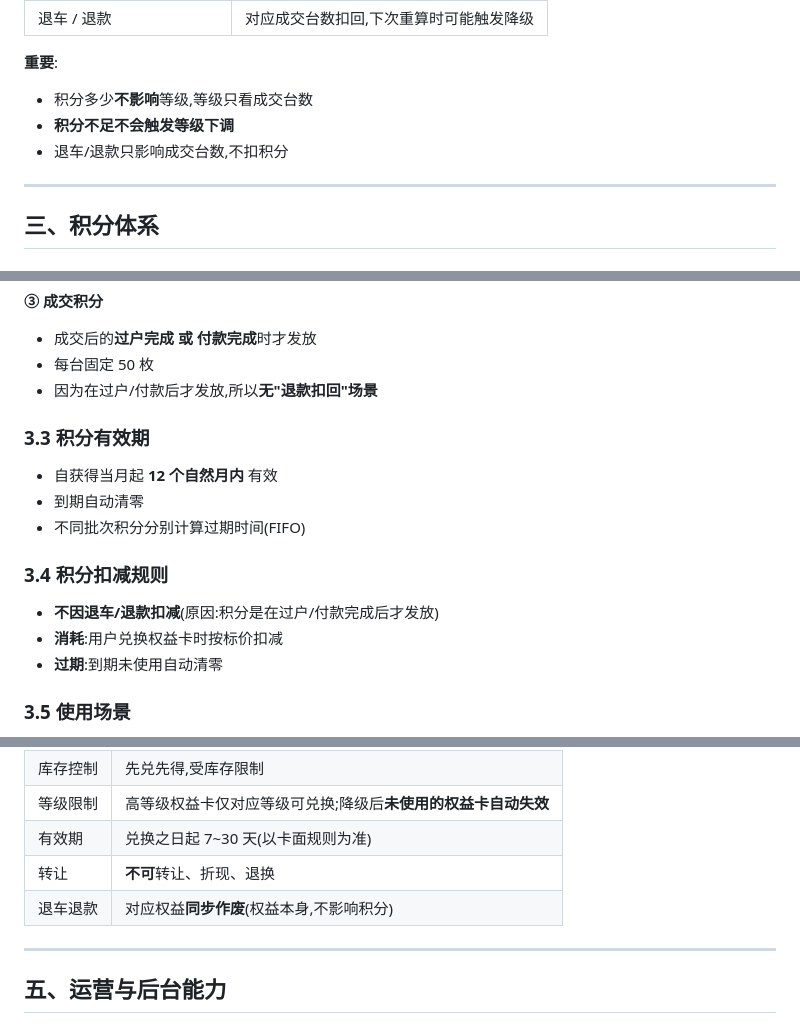
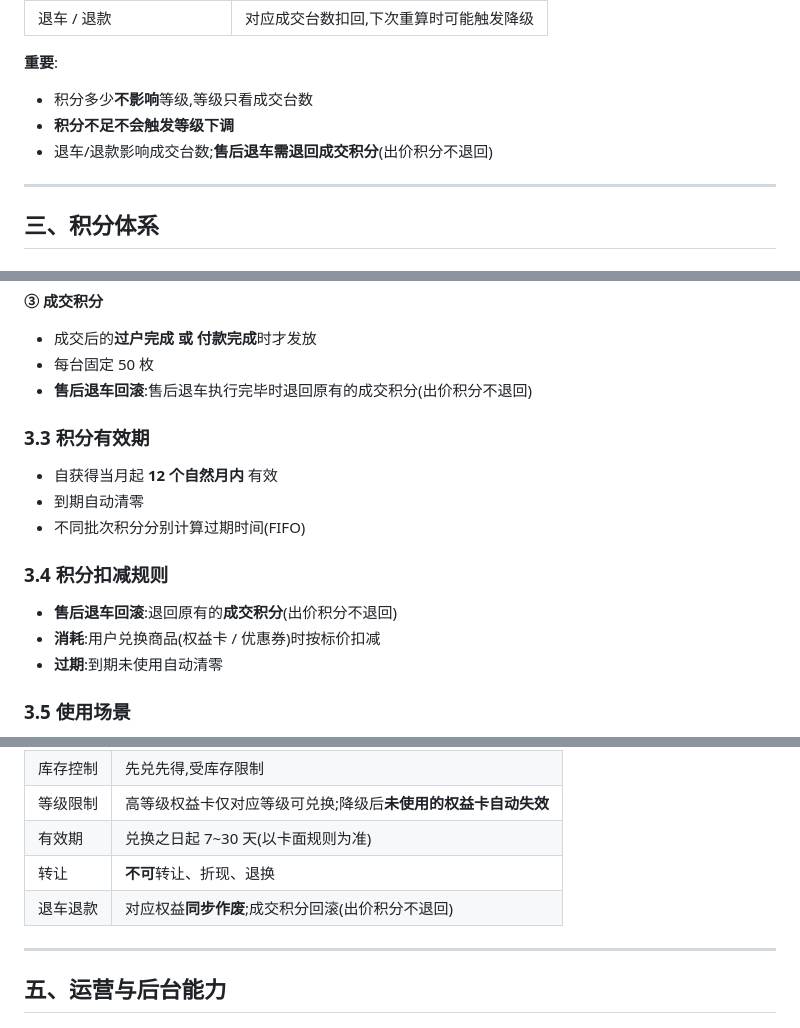
Before and after one commit to callmeoo/vp2026-members, a Markdown page: docs/PRD.md, 3 parts joined by grey strips. Drawn GitHub-style.

Commit message:
docs/CLAUDE.md: 知识库同步本会话变更
docs/PRD.md:
- 「售后退车回滚」三处口径与 index.html PRD UI 对齐:
  退回成交积分,出价积分不退回(原 PRD 写不扣积分,过时)
- 4.4 权益卡使用规则·退车退款行同步

CLAUDE.md:
- 文案统一区加「商品 / 权益卡」UI 用词分层约定
- 关键约定加 pc/car-detail.html 兑换闭环用的 localStorage 三键
  (chevip_user_coins / unlocked_reserve_ids / redeemed_records),
  方便后续 mall / 流水 / 兑换记录页接入同源状态

Co-Authored-By: Claude Sonnet 4.6 <noreply@anthropic.com>

```diff
--- a/docs/PRD.md
+++ b/docs/PRD.md
@@ -78,7 +78,7 @@
 **重要**:
 - 积分多少**不影响**等级,等级只看成交台数
 - **积分不足不会触发等级下调**
-- 退车/退款只影响成交台数,不扣积分
+- 退车/退款影响成交台数;**售后退车需退回成交积分**(出价积分不退回)
 
 ---
 
@@ -116,7 +116,7 @@
 **③ 成交积分**
 - 成交后的**过户完成 或 付款完成**时才发放
 - 每台固定 50 枚
-- 因为在过户/付款后才发放,所以**无"退款扣回"场景**
+- **售后退车回滚**:售后退车执行完毕时退回原有的成交积分(出价积分不退回)
 
 ### 3.3 积分有效期
 
@@ -126,8 +126,8 @@
 
 ### 3.4 积分扣减规则
 
-- **不因退车/退款扣减**(原因:积分是在过户/付款完成后才发放)
-- **消耗**:用户兑换权益卡时按标价扣减
+- **售后退车回滚**:退回原有的**成交积分**(出价积分不退回)
+- **消耗**:用户兑换商品(权益卡 / 优惠券)时按标价扣减
 - **过期**:到期未使用自动清零
 
 ### 3.5 使用场景
@@ -218,7 +218,7 @@
 | 等级限制 | 高等级权益卡仅对应等级可兑换;降级后**未使用的权益卡自动失效** |
 | 有效期 | 兑换之日起 7~30 天(以卡面规则为准) |
 | 转让 | **不可**转让、折现、退换 |
-| 退车退款 | 对应权益**同步作废**(权益本身,不影响积分) |
+| 退车退款 | 对应权益**同步作废**;成交积分回滚(出价积分不退回) |
 
 ---
 
```
Also changed, not shown: CLAUDE.md (+2 -0 lines).
